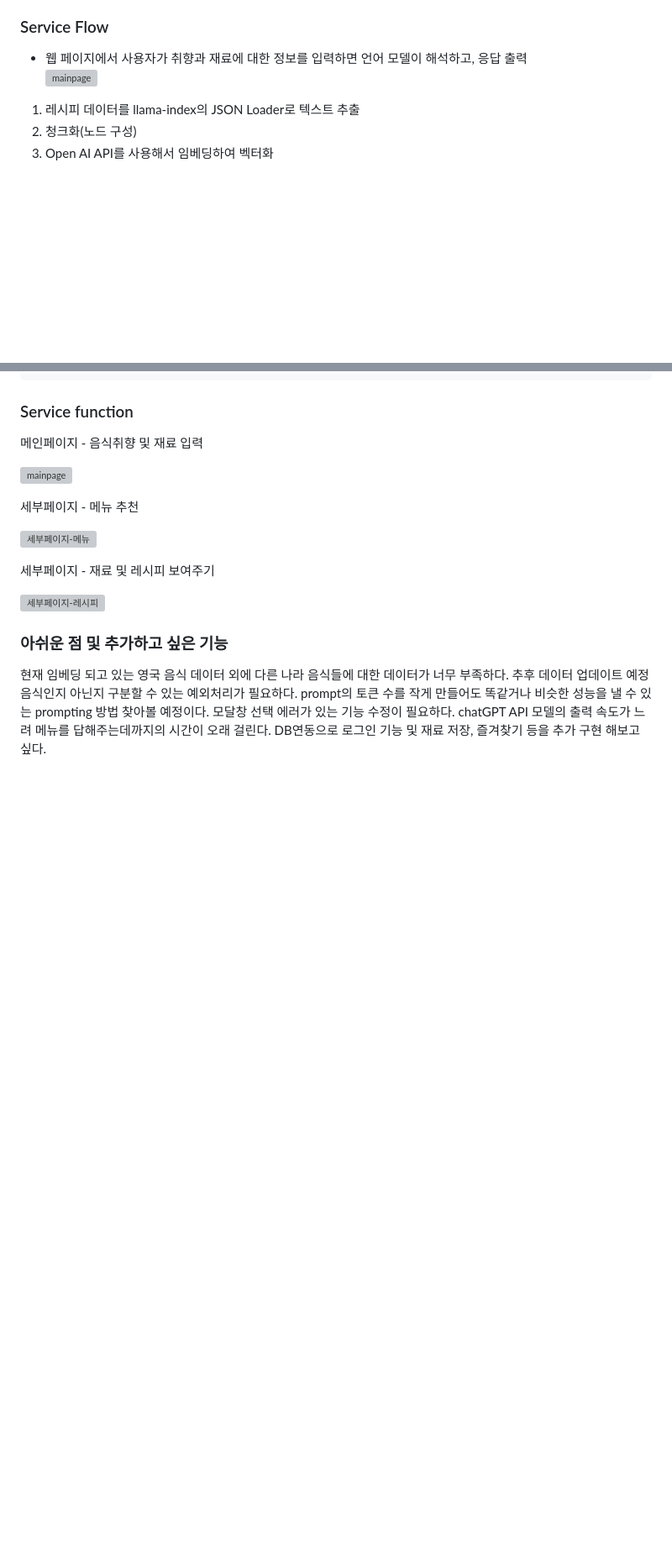
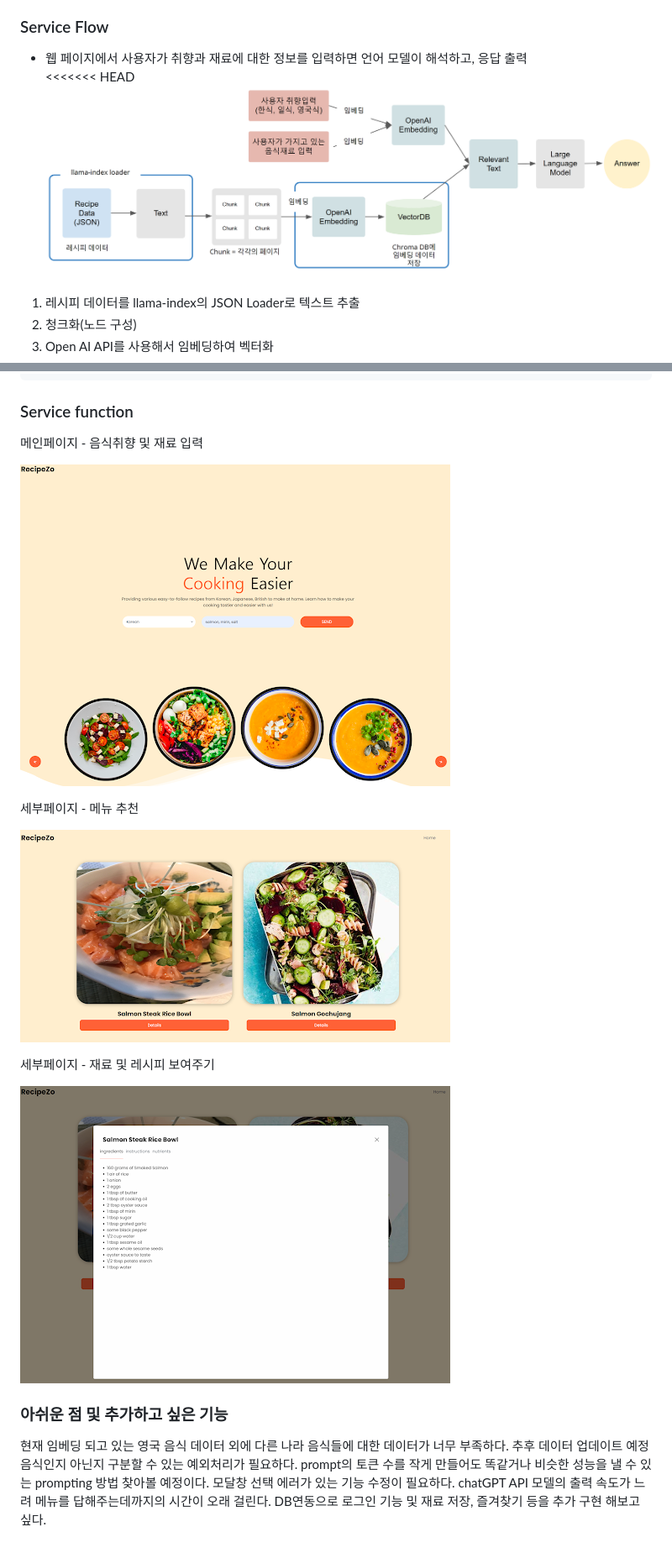
Before and after one commit to Ranna0323/recipezo, a Markdown page: README.md, 2 parts joined by grey strips. Shown: that part at 84% size. Drawn GitHub-style; blank space fills up the shorter version; grey boxes are pictures that could not be loaded.

Commit message:
Update README.md
- update image address

```diff
--- a/README.md
+++ b/README.md
@@ -9,7 +9,8 @@
 
 ### Service Flow
 - 웹 페이지에서 사용자가 취향과 재료에 대한 정보를 입력하면 언어 모델이 해석하고, 응답 출력<br/>
-  ![mainpage](https://github.com/Ranna0323/recipezo/readmeImages/ServiceFlow.png)
+  <<<<<<< HEAD
+  ![serviceFlow](./readmeImages/ServiceFlow.png)
 
 1. 레시피 데이터를 llama-index의 JSON Loader로 텍스트 추출
 2. 청크화(노드 구성)
@@ -45,15 +46,15 @@ You can recommend 2 menu.
 ### Service function
 메인페이지 - 음식취향 및 재료 입력
 
-![mainpage](https://github.com/Ranna0323/recipezo/assets/42730559/4401fb75-fbec-4dad-90a1-8ac501e99cd2)
+![mainpage](./readmeImages/mainpage.png)
 
 세부페이지 - 메뉴 추천
 
-![세부페이지-메뉴](https://github.com/Ranna0323/recipezo/assets/42730559/0bcdd4ed-78cf-4ec3-91ed-9c07ee6e16fd)
+![세부페이지-메뉴](./readmeImages/세부페이지-메뉴.png)
 
 세부페이지 - 재료 및 레시피 보여주기
 
-![세부페이지-레시피](https://github.com/Ranna0323/recipezo/assets/42730559/7b61bd01-c5e8-4cfb-af39-a5d235f711d5)
+![세부페이지-레시피](./readmeImages/세부페이지-레시피.png)
 
 ### 아쉬운 점 및 추가하고 싶은 기능
 현재 임베딩 되고 있는 영국 음식 데이터 외에 다른 나라 음식들에 대한 데이터가 너무 부족하다. 추후 데이터 업데이트 예정
```
